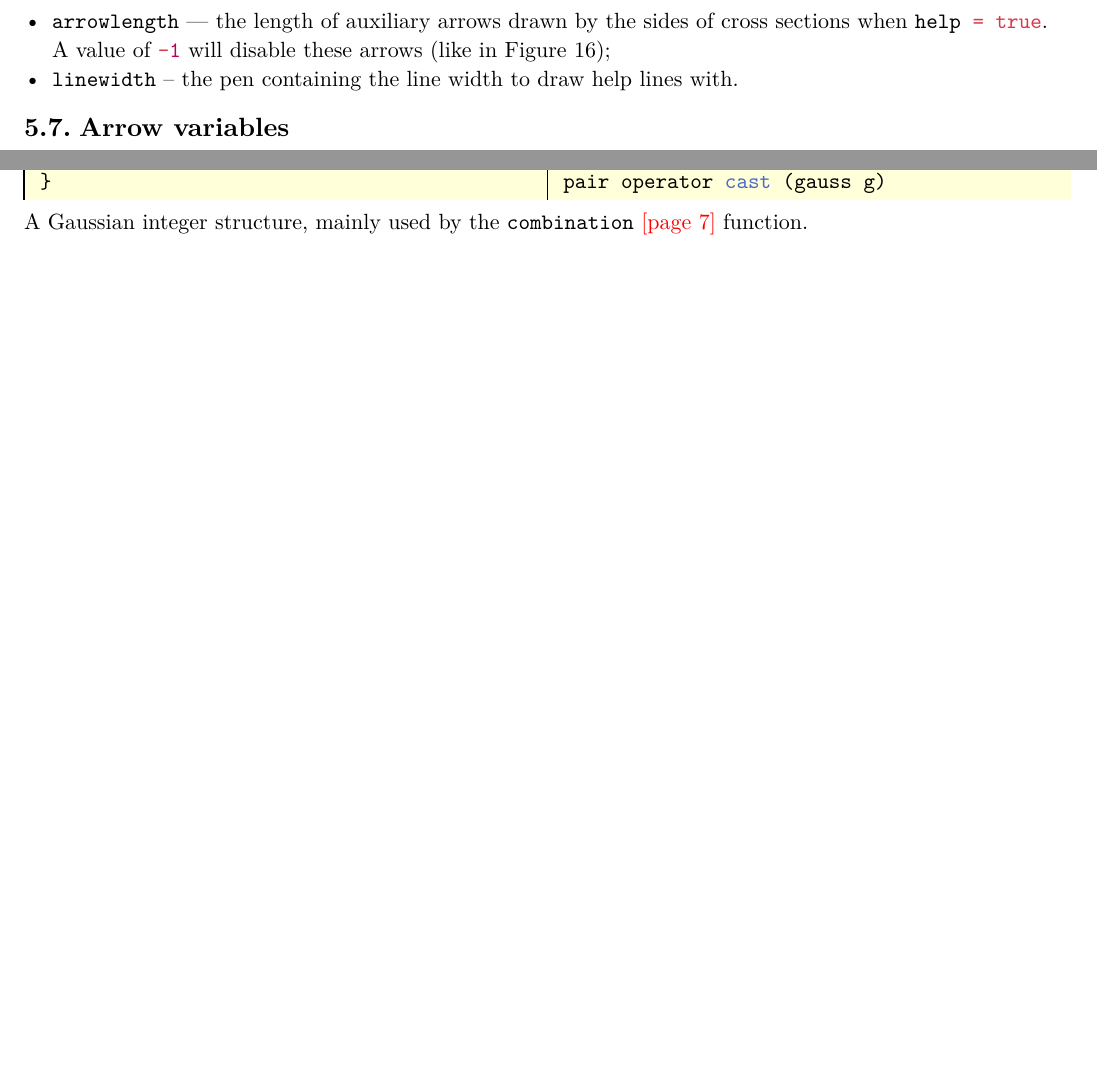
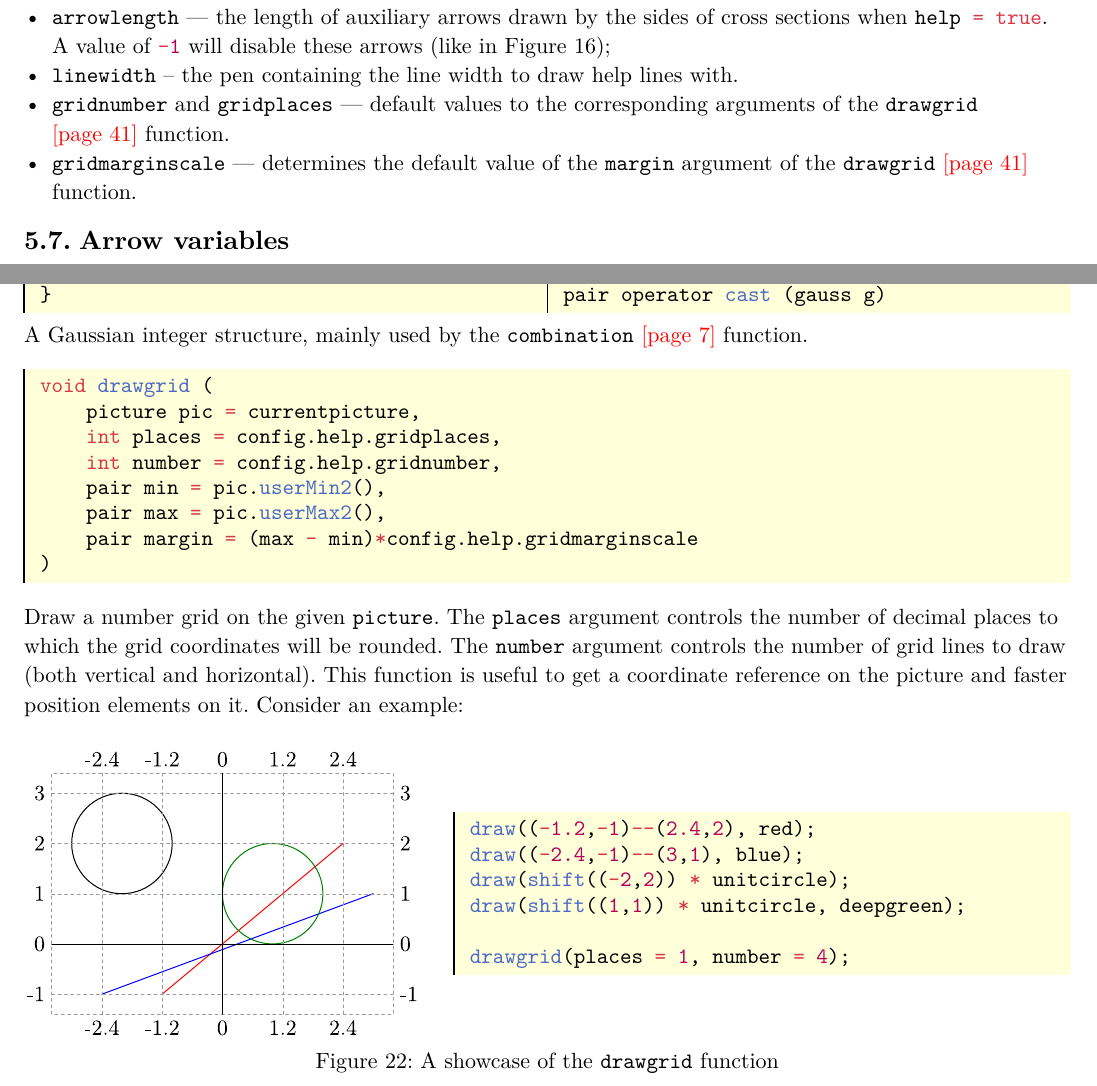
Before and after one commit to thornoar/smoothmanifold, a Typst document (documentation/main.typ): two parts of pages 35 and 41 of 47 before the commit and two parts of pages 35 and 41 of 48 after it, joined at a grey line, cut so that both start at the same text, the shorter picture padded with empty space. The pictures show the PDF file documentation/main.pdf that the author committed with the source.

Commit message:
patched documentation

````diff
--- a/documentation/main.typ
+++ b/documentation/main.typ
@@ -2157,6 +2160,10 @@ A structure to hold the few help-related variables, namely
 - `arcratio` --- the relative radius of the blue arcs seen near the center of the hole in @section-showcase, it may be useful to tweak if the arc covers the number in the center of the hole;
 - `arrowlength` --- the length of auxiliary arrows drawn by the sides of cross sections when `help = true`. A value of `-1` will disable these arrows (like in @section-showcase);
 - `linewidth` -- the pen containing the line width to draw help lines with.
+- `gridnumber` and `gridplaces` --- default values to the
+  corresponding arguments of the `drawgrid` @misc-drawgrid function.
+- `gridmarginscale` --- determines the default value of the `margin`
+  argument of the `drawgrid` @misc-drawgrid function.
 
 == Arrow variables <sc-config-arrow>
 
@@ -2582,6 +2589,30 @@ Calculate the vertical and horizontal size of a given picture `p`.
   ``` <misc-gauss-func>
 ] #vs
 A Gaussian integer structure, mainly used by the `combination` @path-combination function.
+
+```
+void drawgrid (
+    picture pic = currentpicture,
+    int places = config.help.gridplaces,
+    int number = config.help.gridnumber,
+    pair min = pic.userMin2(),
+    pair max = pic.userMax2(),
+    pair margin = (max - min)*config.help.gridmarginscale
+)
+``` <misc-drawgrid>
+Draw a number grid on the given `picture`. The `places` argument controls the number of decimal places to which the grid coordinates will be rounded. The `number` argument controls the number of grid lines to draw (both vertical and horizontal). This function is useful to get a coordinate reference on the picture and faster position elements on it. Consider an example:
+#example(
+  image("resources/grid.svg"),
+  ```
+  draw((-1.2,-1)--(2.4,2), red);
+  draw((-2.4,-1)--(3,1), blue);
+  draw(shift((-2,2)) * unitcircle);
+  draw(shift((1,1)) * unitcircle, deepgreen);
+
+  drawgrid(places = 1, number = 4);
+  ```,
+  [A showcase of the `drawgrid` function]
+)
 
 = Index <sc-index>
 
````
Also changed, not shown: README.md, documentation/main.pdf, documentation/resources/grid.svg (added), documentation/main.typ (4 more changed lines), 3 other files.
